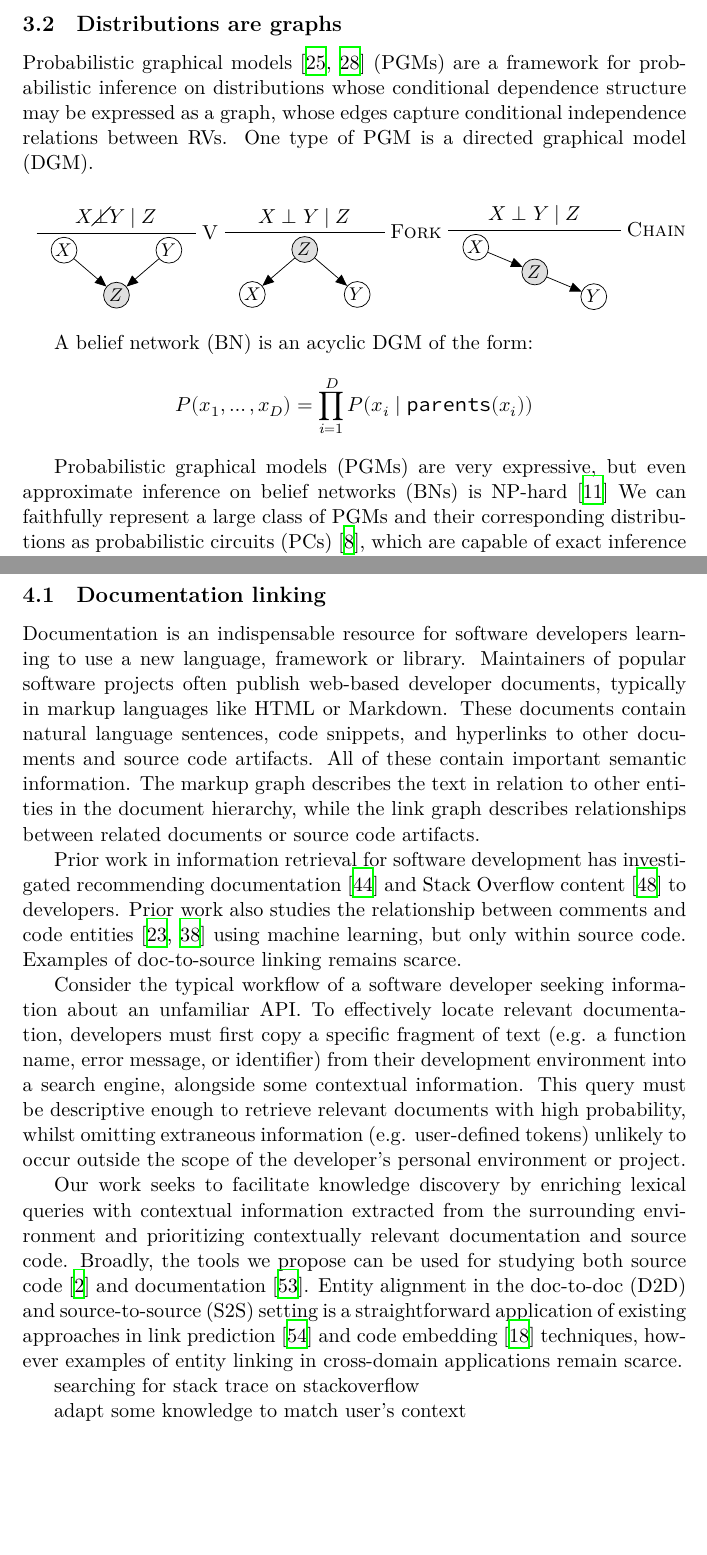
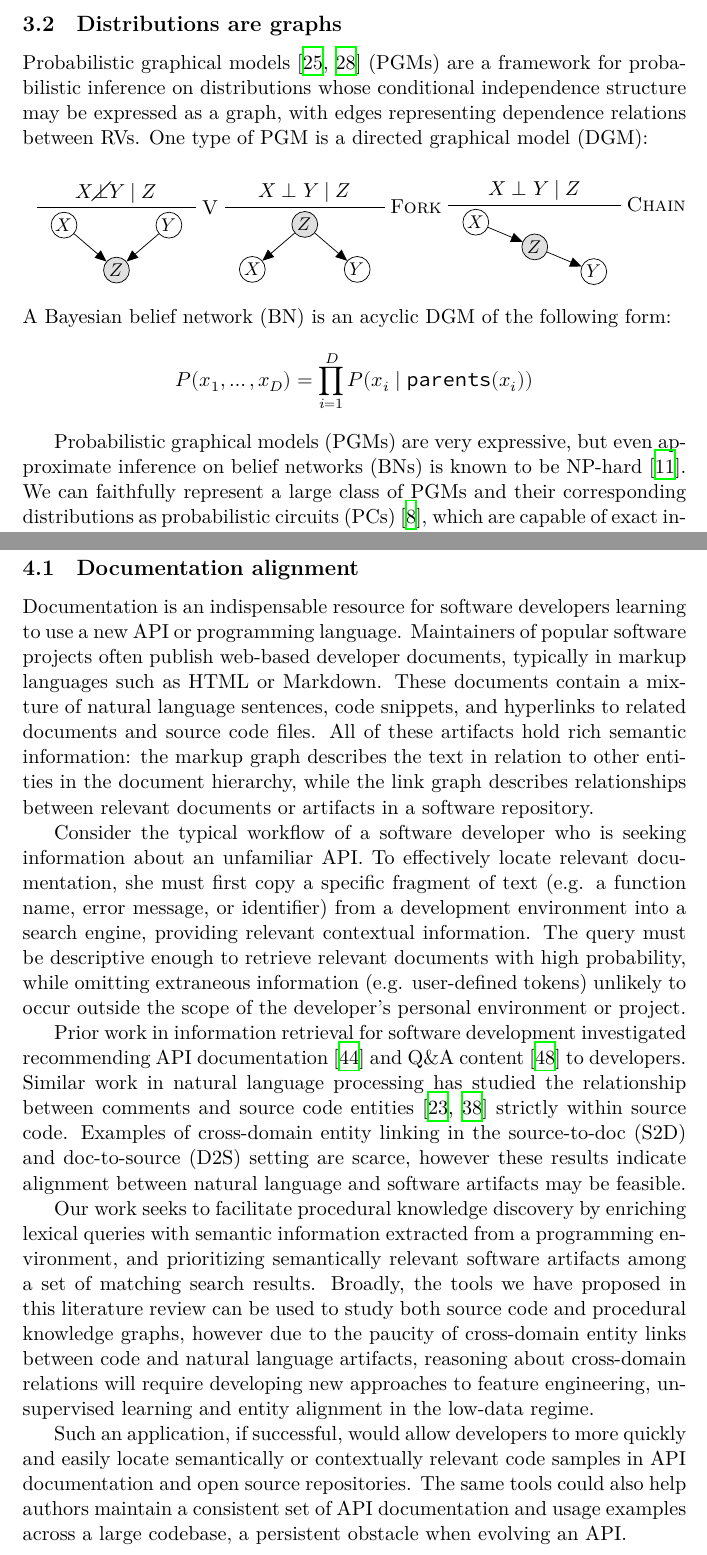
Before and after one commit to breandan/breandan, a LaTeX problem sheet (paperwork/exam_proposal.tex): two parts of pages 13 and 17 of 24, joined at a grey line, cut so that both start at the same text, the shorter picture padded with empty space. Compiled offline with XeLaTeX.

Commit message:
revise and refactor

```diff
--- a/paperwork/exam_proposal.tex
+++ b/paperwork/exam_proposal.tex
@@ -950,7 +950,7 @@ l = sqrt(sum)
 
     \pagebreak\subsection{Distributions are graphs}\label{sec:distributions-graphs}
 
-    Probabilistic graphical models~\cite{jordan2003introduction,koller2009probabilistic} (PGMs) are a framework for probabilistic inference on distributions whose conditional dependence structure may be expressed as a graph, whose edges capture conditional independence relations between RVs. One type of PGM is a directed graphical model (DGM).
+    Probabilistic graphical models~\cite{jordan2003introduction,koller2009probabilistic} (PGMs) are a framework for probabilistic inference on distributions whose conditional independence structure may be expressed as a graph, with edges representing dependence relations between RVs. One type of PGM is a directed graphical model (DGM):
 
     \tikzset{latent/.append style={minimum size=14pt, inner sep=1pt, node distance=10pt, draw,circle, inner sep=1pt}, obs/.append style={minimum size=14pt, inner sep=1pt, node distance=10pt, draw,circle, inner sep=1pt}}
     \makeatletter
@@ -1005,12 +1005,12 @@ l = sqrt(sum)
         }
     \end{prooftree}
 
-    A belief network (BN) is an acyclic DGM of the form:
+    \noindent A Bayesian belief network (BN) is an acyclic DGM of the following form:
     \begin{equation*}
         P(x_1,\ldots,x_D)=\prod_{i=1}^D P(x_i \mid \texttt{parents}(x_i))
     \end{equation*}
 
-    Probabilistic graphical models (PGMs) are very expressive, but even approximate inference on belief networks (BNs) is NP-hard~\citep{dagum1993approximating} We can faithfully represent a large class of PGMs and their corresponding distributions as probabilistic circuits (PCs)~\citep{choi2020probabilistic}, which are capable of exact inference in polynomial time and empirically tractable to calibrate using SGD or EM. PCs share many algebraic properties with PGMs and can propagate statistical estimators like variance and higher moments using simple rules.
+    Probabilistic graphical models (PGMs) are very expressive, but even approximate inference on belief networks (BNs) is known to be NP-hard~\citep{dagum1993approximating}. We can faithfully represent a large class of PGMs and their corresponding distributions as probabilistic circuits (PCs)~\citep{choi2020probabilistic}, which are capable of exact inference in polynomial time and empirically tractable to calibrate using SGD or EM. PCs share many algebraic properties with PGMs and can propagate statistical estimators like variance and higher moments using simple rules.
 
     Recent work~\cite{choi2020probabilistic} has explored tractable models for probabilistic reasoning based on semiring algebras. Semirings are known to have many useful applications in graph theory and formal languages~\cite{dolan2013fun}. A semiring algebra has two operators, $\oplus$ and $\otimes$, with the usual properties. In particular, distributivity holds.
 
@@ -1213,17 +1213,15 @@ l = sqrt(sum)
 
-    \subsection{Documentation linking}\label{subsec:tracelink}
+    \subsection{Documentation alignment}\label{subsec:tracelink}
 
-    Documentation is an indispensable resource for software developers learning to use a new language, framework or library. Maintainers of popular software projects often publish web-based developer documents, typically in markup languages like HTML or Markdown. These documents contain natural language sentences, code snippets, and hyperlinks to other documents and source code artifacts. All of these contain important semantic information. The markup graph describes the text in relation to other entities in the document hierarchy, while the link graph describes relationships between related documents or source code artifacts.
+    Documentation is an indispensable resource for software developers learning to use a new API or programming language. Maintainers of popular software projects often publish web-based developer documents, typically in markup languages such as HTML or Markdown. These documents contain a mixture of natural language sentences, code snippets, and hyperlinks to related documents and source code files. All of these artifacts hold rich semantic information: the markup graph describes the text in relation to other entities in the document hierarchy, while the link graph describes relationships between relevant documents or artifacts in a software repository.
 
-    Prior work in information retrieval for software development has investigated recommending documentation~\cite{robillard2015recommending} and Stack Overflow content~\cite{treude2016augmenting} to developers. Prior work also studies the relationship between comments and code entities~\citep{iyer2018mapping, panthaplackel2020associating} using machine learning, but only within source code. Examples of doc-to-source linking remains scarce.
+     Consider the typical workflow of a software developer who is seeking information about an unfamiliar API. To effectively locate relevant documentation, she must first copy a specific fragment of text (e.g. a function name, error message, or identifier) from a development environment into a search engine, providing relevant contextual information. The query must be descriptive enough to retrieve relevant documents with high probability, while omitting extraneous information (e.g. user-defined tokens) unlikely to occur outside the scope of the developer's personal environment or project.
 
-     Consider the typical workflow of a software developer seeking information about an unfamiliar API. To effectively locate relevant documentation, developers must first copy a specific fragment of text (e.g. a function name, error message, or identifier) from their development environment into a search engine, alongside some contextual information. This query must be descriptive enough to retrieve relevant documents with high probability, whilst omitting extraneous information (e.g. user-defined tokens) unlikely to occur outside the scope of the developer's personal environment or project.
+    Prior work in information retrieval for software development investigated recommending API documentation~\cite{robillard2015recommending} and Q\&A content~\cite{treude2016augmenting} to developers. Similar work in natural language processing has studied the relationship between comments and source code entities~\cite{iyer2018mapping, panthaplackel2020associating} strictly within source code. Examples of cross-domain entity linking in the source-to-doc (S2D) and doc-to-source (D2S) setting are scarce, however these results indicate alignment between natural language and software artifacts may be feasible.
 
-    Our work seeks to facilitate knowledge discovery by enriching lexical queries with contextual information extracted from the surrounding environment and prioritizing contextually relevant documentation and source code. Broadly, the tools we propose can be used for studying both source code~\citep{allamanis2017learning} and documentation~\citep{yang2016hierarchical}. Entity alignment in the doc-to-doc (D2D) and source-to-source (S2S) setting is a straightforward application of existing approaches in link prediction~\citep{zhang2018link} and code embedding~\citep{gu2018deep} techniques, however examples of entity linking in cross-domain applications remain scarce.
+    Our work seeks to facilitate procedural knowledge discovery by enriching lexical queries with semantic information extracted from a programming environment, and prioritizing semantically relevant software artifacts among a set of matching search results. Broadly, the tools we have proposed in this literature review can be used to study both source code and procedural knowledge graphs, however due to the paucity of cross-domain entity links between code and natural language artifacts, reasoning about cross-domain relations will require developing new approaches to feature engineering, unsupervised learning and entity alignment in the low-data regime.
 
-    searching for stack trace on stackoverflow
-
-    adapt some knowledge to match user's context
+    Such an application, if successful, would allow developers to more quickly and easily locate semantically or contextually relevant code samples in API documentation and open source repositories. The same tools could also help authors maintain a consistent set of API documentation and usage examples across a large codebase, a persistent obstacle when evolving an API.
 
     \pagebreak\subsection{Code search}\label{subsec:code-search}
 
```
Also changed, not shown: paperwork/exam_proposal.pdf, paperwork/exam_proposal.tex (10 more changed lines).
